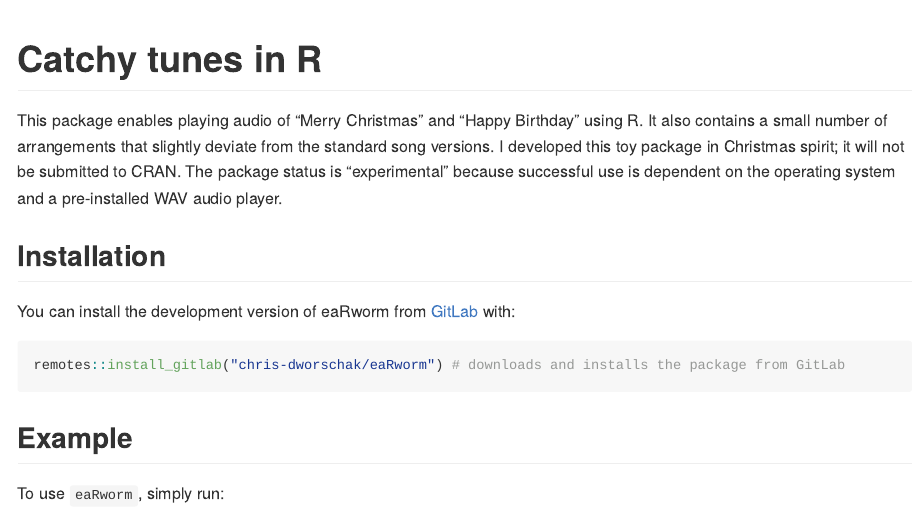
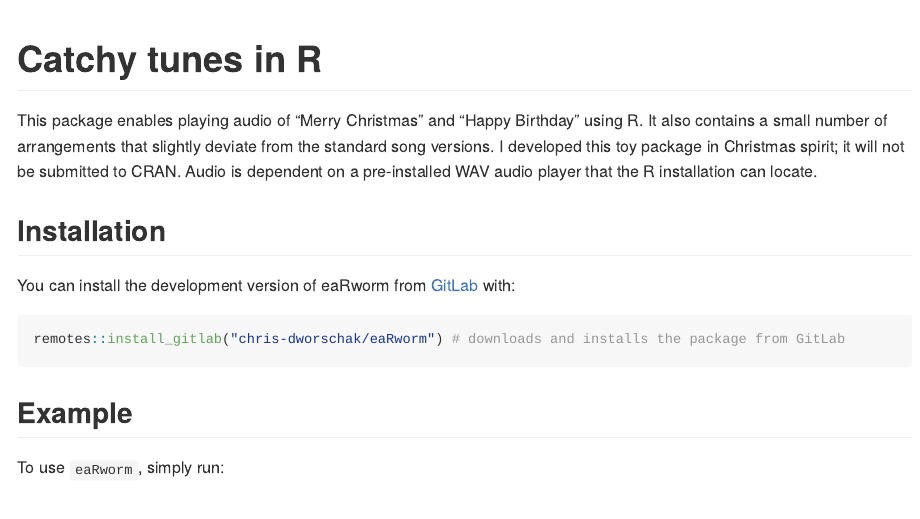
Before and after one commit to chris-dworschak/eaRworm, an R Markdown document (README.Rmd): the page in a window 1100 px wide, from its top. The pictures show the output file README.md that the author committed with the source, drawn offline in the style of GitHub; badge pictures from the web are left out.

Commit message:
Clarification of WAV audio player

```diff
--- a/README.Rmd
+++ b/README.Rmd
@@ -17,13 +17,14 @@ knitr::opts_chunk$set(
 
 # Catchy tunes in R
 
+<!-- [![Lifecycle: experimental](https://img.shields.io/badge/lifecycle-experimental-orange.svg)](https://www.tidyverse.org/lifecycle/#experimental) -->
 <!-- badges: start -->
-[![Lifecycle: experimental](https://img.shields.io/badge/lifecycle-experimental-orange.svg)](https://www.tidyverse.org/lifecycle/#experimental)
+[![Lifecycle: stable](https://img.shields.io/badge/lifecycle-stable-brightgreen.svg)](https://lifecycle.r-lib.org/articles/stages.html#stable/)
 [![Travis build status](https://travis-ci.com/chris-dworschak/eaRworm.svg?branch=main)](https://travis-ci.com/gitlab/chris-dworschak/eaRworm)
 [![License: GPL-3](https://img.shields.io/badge/License-GPLv3-lightgrey.svg)](https://www.gnu.org/licenses/gpl-3.0)
 <!-- badges: end -->
 
-This package enables playing audio of "Merry Christmas" and "Happy Birthday" using R. It also contains a small number of arrangements that slightly deviate from the standard song versions. I developed this toy package in Christmas spirit; it will not be submitted to CRAN. The package status is "experimental" because successful use is dependent on the operating system and a pre-installed WAV audio player.
+This package enables playing audio of "Merry Christmas" and "Happy Birthday" using R. It also contains a small number of arrangements that slightly deviate from the standard song versions. I developed this toy package in Christmas spirit; it will not be submitted to CRAN. Audio is dependent on a pre-installed WAV audio player that the R installation can locate.
 
 
 
```
Also changed, not shown: README.md, 1 other file.
